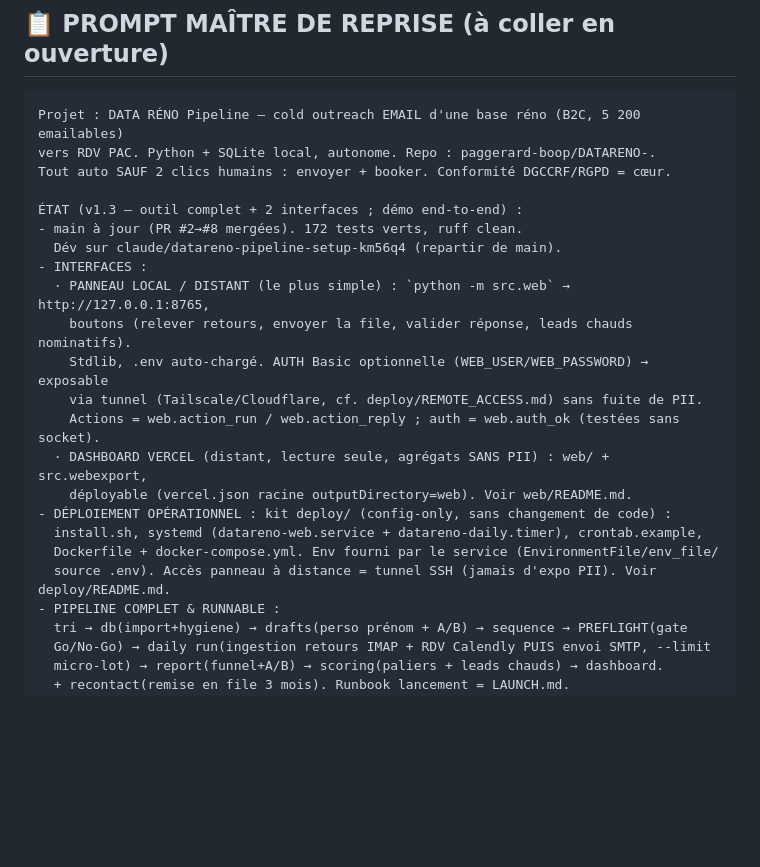
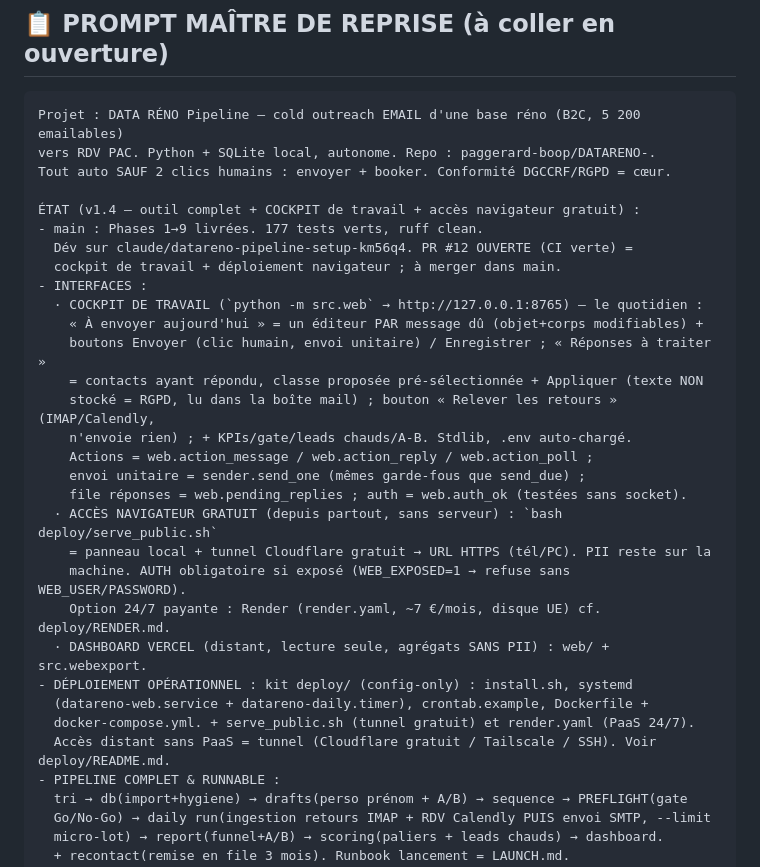
Before and after one commit to PaulGERARD161098/DATARENO-, a Markdown page: REPRISE.md, the part around the change. GitHub-like rendering; blank space fills up the shorter version.

Commit message:
Docs : consigne le cockpit de travail + l'accès navigateur gratuit (v1.4)
- REPRISE.md : état v1.4 (cockpit éditable, send_one, pending_replies,
  serve_public.sh tunnel gratuit, render.yaml), 177 tests, PR #12.
- ROADMAP.md : acquis cockpit + déploiement navigateur.

```diff
--- a/REPRISE.md
+++ b/REPRISE.md
@@ -11,21 +11,29 @@ Projet : DATA RÉNO Pipeline — cold outreach EMAIL d'une base réno (B2C, 5 20
 vers RDV PAC. Python + SQLite local, autonome. Repo : paggerard-boop/DATARENO-.
 Tout auto SAUF 2 clics humains : envoyer + booker. Conformité DGCCRF/RGPD = cœur.
 
-ÉTAT (v1.3 — outil complet + 2 interfaces ; démo end-to-end) :
-- main à jour (PR #2→#8 mergées). 172 tests verts, ruff clean.
-  Dév sur claude/datareno-pipeline-setup-km56q4 (repartir de main).
+ÉTAT (v1.4 — outil complet + COCKPIT de travail + accès navigateur gratuit) :
+- main : Phases 1→9 livrées. 177 tests verts, ruff clean.
+  Dév sur claude/datareno-pipeline-setup-km56q4. PR #12 OUVERTE (CI verte) =
+  cockpit de travail + déploiement navigateur ; à merger dans main.
 - INTERFACES :
-  · PANNEAU LOCAL / DISTANT (le plus simple) : `python -m src.web` → http://127.0.0.1:8765,
-    boutons (relever retours, envoyer la file, valider réponse, leads chauds nominatifs).
-    Stdlib, .env auto-chargé. AUTH Basic optionnelle (WEB_USER/WEB_PASSWORD) → exposable
-    via tunnel (Tailscale/Cloudflare, cf. deploy/REMOTE_ACCESS.md) sans fuite de PII.
-    Actions = web.action_run / web.action_reply ; auth = web.auth_ok (testées sans socket).
-  · DASHBOARD VERCEL (distant, lecture seule, agrégats SANS PII) : web/ + src.webexport,
-    déployable (vercel.json racine outputDirectory=web). Voir web/README.md.
-- DÉPLOIEMENT OPÉRATIONNEL : kit deploy/ (config-only, sans changement de code) :
-  install.sh, systemd (datareno-web.service + datareno-daily.timer), crontab.example,
-  Dockerfile + docker-compose.yml. Env fourni par le service (EnvironmentFile/env_file/
-  source .env). Accès panneau à distance = tunnel SSH (jamais d'expo PII). Voir deploy/README.md.
+  · COCKPIT DE TRAVAIL (`python -m src.web` → http://127.0.0.1:8765) — le quotidien :
+    « À envoyer aujourd'hui » = un éditeur PAR message dû (objet+corps modifiables) +
+    boutons Envoyer (clic humain, envoi unitaire) / Enregistrer ; « Réponses à traiter »
+    = contacts ayant répondu, classe proposée pré-sélectionnée + Appliquer (texte NON
+    stocké = RGPD, lu dans la boîte mail) ; bouton « Relever les retours » (IMAP/Calendly,
+    n'envoie rien) ; + KPIs/gate/leads chauds/A-B. Stdlib, .env auto-chargé.
+    Actions = web.action_message / web.action_reply / web.action_poll ;
+    envoi unitaire = sender.send_one (mêmes garde-fous que send_due) ;
+    file réponses = web.pending_replies ; auth = web.auth_ok (testées sans socket).
+  · ACCÈS NAVIGATEUR GRATUIT (depuis partout, sans serveur) : `bash deploy/serve_public.sh`
+    = panneau local + tunnel Cloudflare gratuit → URL HTTPS (tél/PC). PII reste sur la
+    machine. AUTH obligatoire si exposé (WEB_EXPOSED=1 → refuse sans WEB_USER/PASSWORD).
+    Option 24/7 payante : Render (render.yaml, ~7 €/mois, disque UE) cf. deploy/RENDER.md.
+  · DASHBOARD VERCEL (distant, lecture seule, agrégats SANS PII) : web/ + src.webexport.
+- DÉPLOIEMENT OPÉRATIONNEL : kit deploy/ (config-only) : install.sh, systemd
+  (datareno-web.service + datareno-daily.timer), crontab.example, Dockerfile +
+  docker-compose.yml. + serve_public.sh (tunnel gratuit) et render.yaml (PaaS 24/7).
+  Accès distant sans PaaS = tunnel (Cloudflare gratuit / Tailscale / SSH). Voir deploy/README.md.
 - PIPELINE COMPLET & RUNNABLE :
   tri → db(import+hygiene) → drafts(perso prénom + A/B) → sequence → PREFLIGHT(gate
   Go/No-Go) → daily run(ingestion retours IMAP + RDV Calendly PUIS envoi SMTP, --limit
```
Also changed, not shown: ROADMAP.md (+5 -0 lines).
